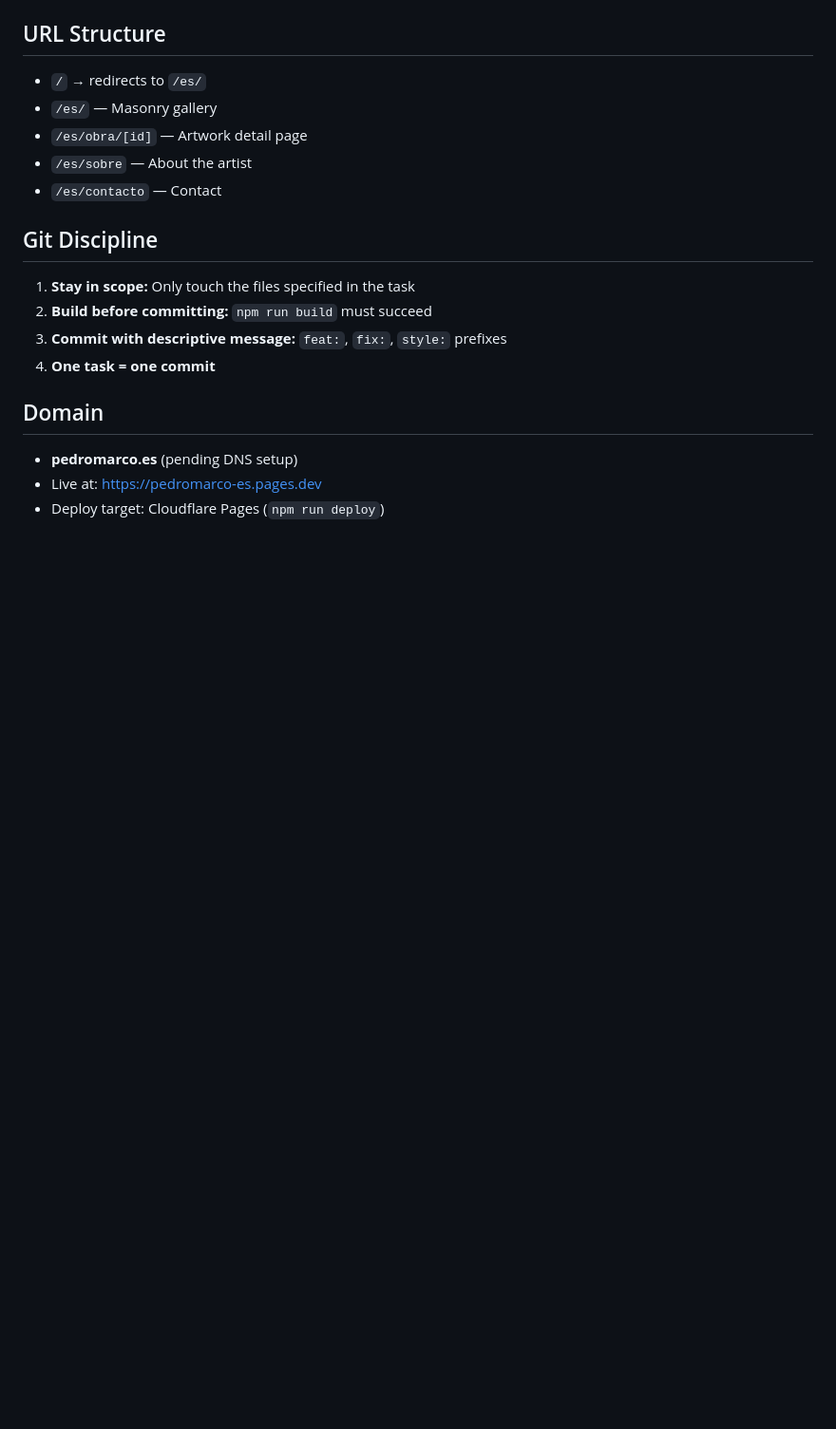
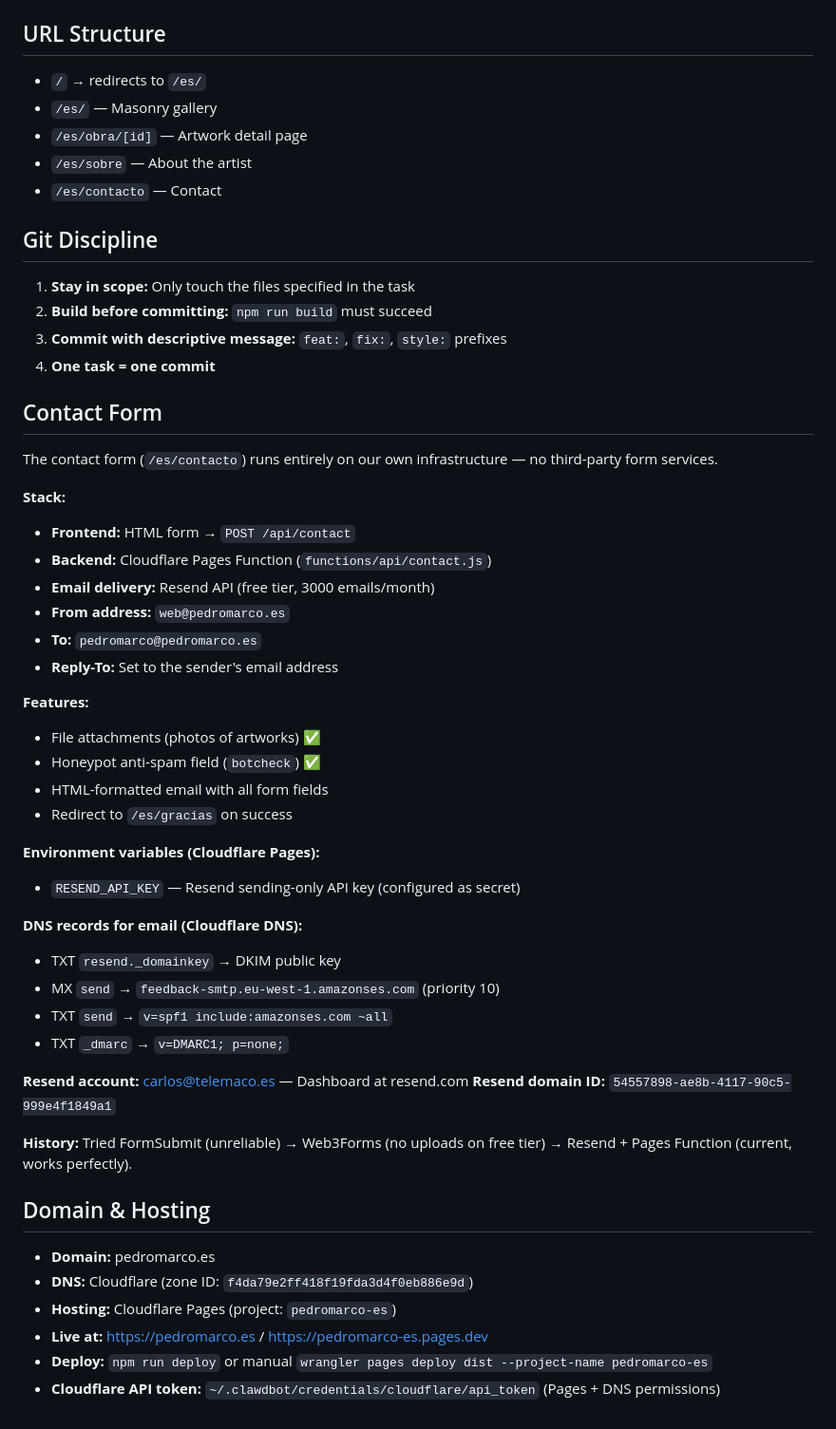
Before and after one commit to villenero/pedromarco.es, a Markdown page: CLAUDE.md, the part around the change. Shown at 95% size. Drawn GitHub-style; blank space fills up the shorter version.

Commit message:
docs: documentar formulario contacto y hosting en CLAUDE.md

```diff
--- a/CLAUDE.md
+++ b/CLAUDE.md
@@ -142,8 +142,43 @@ Local-only tool at `http://localhost:4000` for managing `obras.json`. Zero depen
 3. **Commit with descriptive message:** `feat:`, `fix:`, `style:` prefixes
 4. **One task = one commit**
 
-## Domain
+## Contact Form
 
-- **pedromarco.es** (pending DNS setup)
-- Live at: https://pedromarco-es.pages.dev
-- Deploy target: Cloudflare Pages (`npm run deploy`)
+The contact form (`/es/contacto`) runs entirely on our own infrastructure — no third-party form services.
+
+**Stack:**
+- **Frontend:** HTML form → `POST /api/contact`
+- **Backend:** Cloudflare Pages Function (`functions/api/contact.js`)
+- **Email delivery:** Resend API (free tier, 3000 emails/month)
+- **From address:** `web@pedromarco.es`
+- **To:** `pedromarco@pedromarco.es`
+- **Reply-To:** Set to the sender's email address
+
+**Features:**
+- File attachments (photos of artworks) ✅
+- Honeypot anti-spam field (`botcheck`) ✅
+- HTML-formatted email with all form fields
+- Redirect to `/es/gracias` on success
+
+**Environment variables (Cloudflare Pages):**
+- `RESEND_API_KEY` — Resend sending-only API key (configured as secret)
+
+**DNS records for email (Cloudflare DNS):**
+- TXT `resend._domainkey` → DKIM public key
+- MX `send` → `feedback-smtp.eu-west-1.amazonses.com` (priority 10)
+- TXT `send` → `v=spf1 include:amazonses.com ~all`
+- TXT `_dmarc` → `v=DMARC1; p=none;`
+
+**Resend account:** carlos@telemaco.es — Dashboard at resend.com
+**Resend domain ID:** `54557898-ae8b-4117-90c5-999e4f1849a1`
+
+**History:** Tried FormSubmit (unreliable) → Web3Forms (no uploads on free tier) → Resend + Pages Function (current, works perfectly).
+
+## Domain & Hosting
+
+- **Domain:** pedromarco.es
+- **DNS:** Cloudflare (zone ID: `f4da79e2ff418f19fda3d4f0eb886e9d`)
+- **Hosting:** Cloudflare Pages (project: `pedromarco-es`)
+- **Live at:** https://pedromarco.es / https://pedromarco-es.pages.dev
+- **Deploy:** `npm run deploy` or manual `wrangler pages deploy dist --project-name pedromarco-es`
+- **Cloudflare API token:** `~/.clawdbot/credentials/cloudflare/api_token` (Pages + DNS permissions)
```
